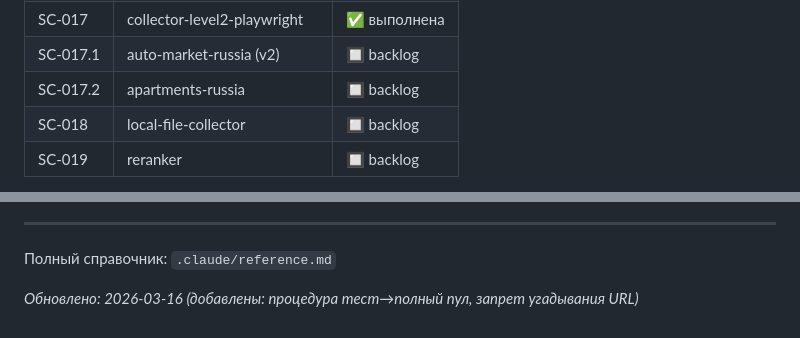
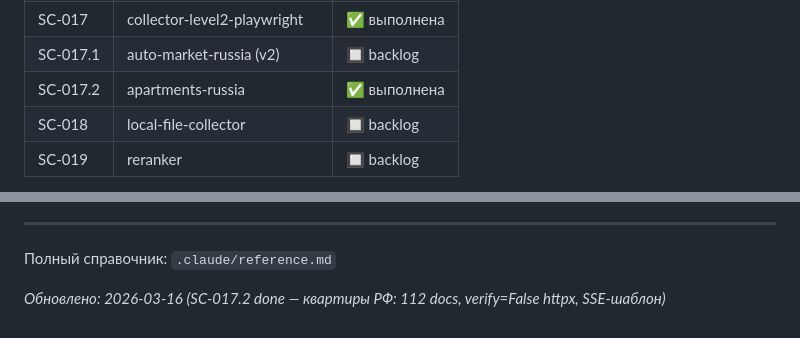
Before and after one commit to Mdyuzhev/Scout, a Markdown page: .claude/CLAUDE.md, 2 parts joined by grey strips. GitHub-like rendering.

Commit message:
docs: SC-017.2 complete — рынок квартир России 2024-2025, brief готов
Co-Authored-By: Claude Sonnet 4.6 <noreply@anthropic.com>

```diff
--- a/.claude/CLAUDE.md
+++ b/.claude/CLAUDE.md
@@ -136,7 +136,7 @@ curl -s -X POST http://localhost:8020/mcp \
 | SC-016 | collector-level1 | ✅ выполнена |
 | SC-017 | collector-level2-playwright | ✅ выполнена |
 | SC-017.1 | auto-market-russia (v2) | 🔲 backlog |
-| SC-017.2 | apartments-russia | 🔲 backlog |
+| SC-017.2 | apartments-russia | ✅ выполнена |
 | SC-018 | local-file-collector | 🔲 backlog |
 | SC-019 | reranker | 🔲 backlog |
 
@@ -161,4 +161,4 @@ curl -s -X POST http://localhost:8020/mcp \
 
 Полный справочник: `.claude/reference.md`
 
-*Обновлено: 2026-03-16 (добавлены: процедура тест→полный пул, запрет угадывания URL)*
+*Обновлено: 2026-03-16 (SC-017.2 done — квартиры РФ: 112 docs, verify=False httpx, SSE-шаблон)*
```
